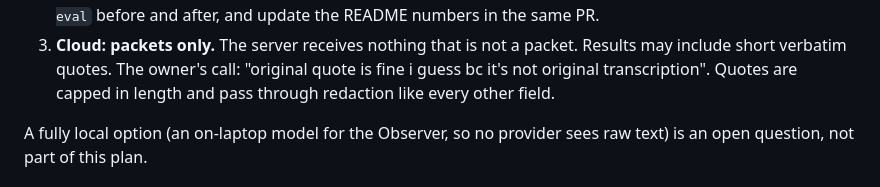
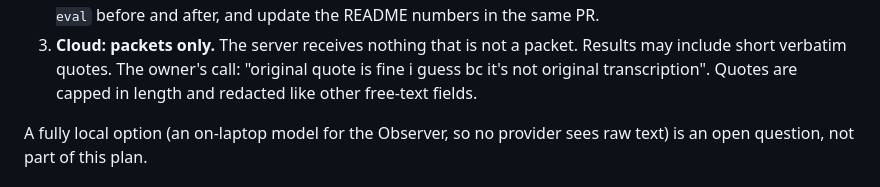
Before and after one commit to Vela3202019/wisen, a Markdown page: docs/plan/cloud-architecture.md, the part around the change. Drawn GitHub-style.

Commit message:
no-mistakes(review): Align quote redaction wording with free-text egress rule

```diff
--- a/docs/plan/cloud-architecture.md
+++ b/docs/plan/cloud-architecture.md
@@ -225,7 +225,7 @@ one strict:
 3. **Cloud: packets only.** The server receives nothing that is not a packet.
    Results may include short verbatim quotes. The owner's call: "original quote
    is fine i guess bc it's not original transcription". Quotes are capped in
-   length and pass through redaction like every other field.
+   length and redacted like other free-text fields.
 
 A fully local option (an on-laptop model for the Observer, so no provider sees
 raw text) is an open question, not part of this plan.
```
